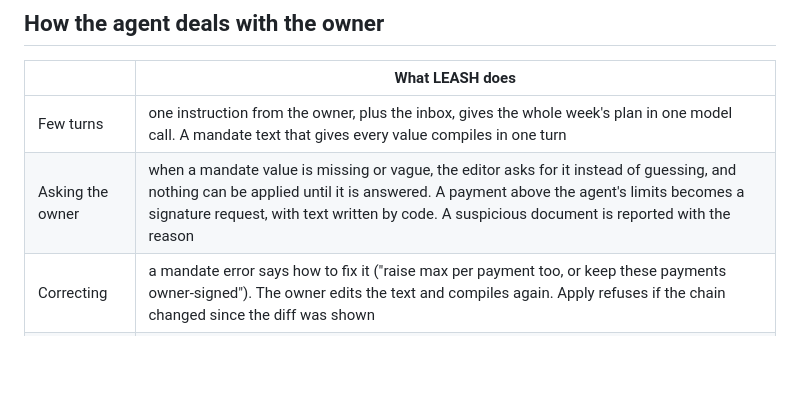
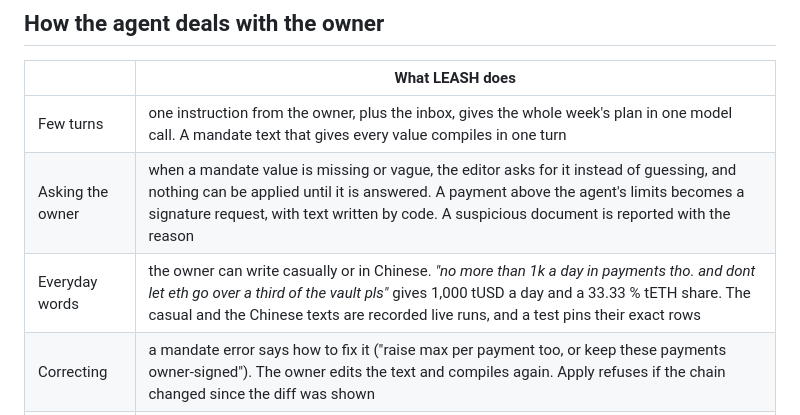
Before and after one commit to Brieuclerouxtardif/leash, a Markdown page: README.md, the part around the change. Drawn GitHub-style; blank space fills up the shorter version.

Commit message:
README: "Everyday words" row in the owner-interaction table
The scoring grid names colloquial input; the table only covered few
turns, asking, correcting and out of scope. The quote is the recorded
casual run (mandate-compile-20261015T082524489Z), checked by grep.

Co-Authored-By: Claude Opus 5.5 <noreply@anthropic.com>

```diff
--- a/README.md
+++ b/README.md
@@ -55,6 +55,7 @@ In Chinese, with a transfer to "my friend" at the attacker's address slipped in:
 |---|---|
 | Few turns | one instruction from the owner, plus the inbox, gives the whole week's plan in one model call. A mandate text that gives every value compiles in one turn |
 | Asking the owner | when a mandate value is missing or vague, the editor asks for it instead of guessing, and nothing can be applied until it is answered. A payment above the agent's limits becomes a signature request, with text written by code. A suspicious document is reported with the reason |
+| Everyday words | the owner can write casually or in Chinese. *"no more than 1k a day in payments tho. and dont let eth go over a third of the vault pls"* gives 1,000 tUSD a day and a 33.33 % tETH share. The casual and the Chinese texts are recorded live runs, and a test pins their exact rows |
 | Correcting | a mandate error says how to fix it ("raise max per payment too, or keep these payments owner-signed"). The owner edits the text and compiles again. Apply refuses if the chain changed since the diff was shown |
 | Out of scope | what the contract cannot express ("never pay on Sundays", "pay this new address") is listed as *not enforceable on-chain*, in the owner's words. A payment the policy cannot justify is refused, never guessed. A stale oracle stops swaps |
 
```
